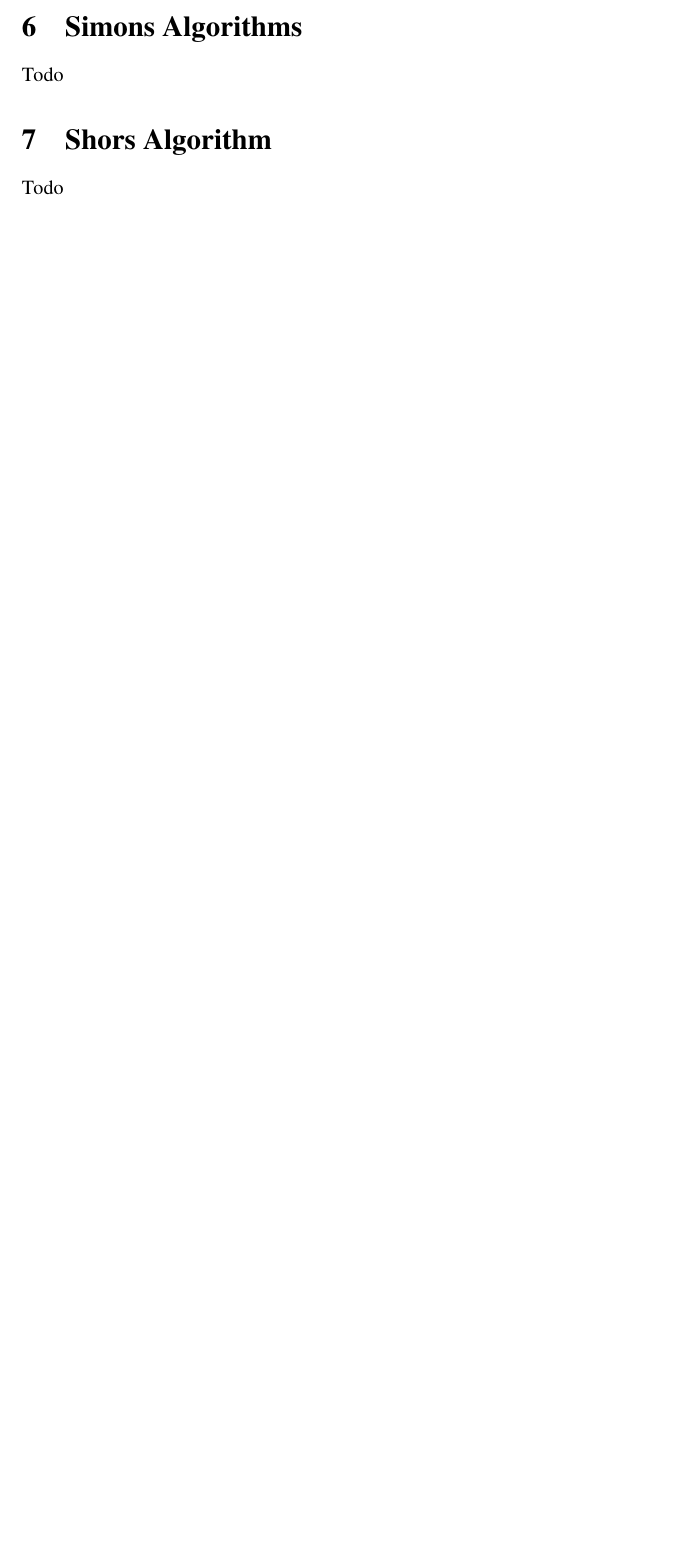
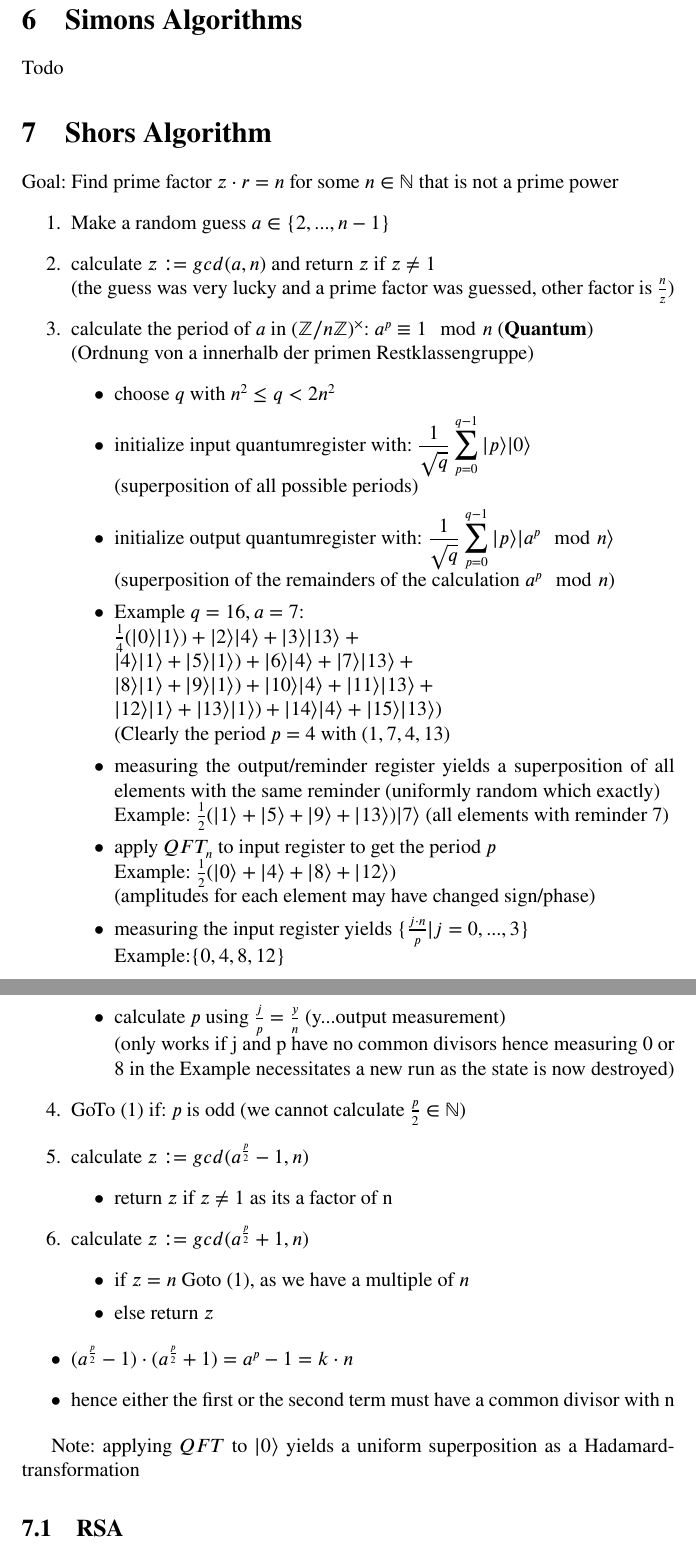
Before and after one commit to Sw4gn3m1te/latex-zsmf, a LaTeX document (QC/QC.tex): part of page 8 of 8 before the commit and two parts of pages 8 and 9 of 9 after it, the two joined at a grey line, cut so that both start at the same text, the shorter picture padded with empty space. Compiled offline with pdfLaTeX.

Commit message:
added shor

```diff
--- a/QC/QC.tex
+++ b/QC/QC.tex
@@ -202,4 +198,47 @@ case f constant: $\displaystyle \begin{cases} \frac{1}{2^n} \sum_{x\in\ecb{0,1}^
 Todo
 
 \section{Shors Algorithm}
-Todo
+Goal: Find prime factor $z \cdot r = n$ for some $n\in\mathbb{N}$ that is not a prime power
+\begin{enumerate}
+\item Make a random guess $a\in\ecb{2,...,n-1}$
+\item calculate $z := gcd(a, n)$ and return $z$ if $z\neq 1$\\(the guess was very lucky and a prime factor was guessed, other factor is $\frac{n}{z}$)
+\item calculate the period of $a$ in $(\mathbb{Z}/n\mathbb{Z})^\times$: $a^p \equiv 1 \mod n$ (\textbf{Quantum})\\
+(Ordnung von a innerhalb der primen Restklassengruppe)
+\begin{itemize}
+\item choose $q$ with $n^2 \leq q <2n^2$
+\item initialize input quantumregister with: $\displaystyle \frac{1}{\sqrt{q}} \sum_{p=0}^{q-1} \ket{p}\ket{0}$\\
+(superposition of all possible periods)
+\item initialize output quantumregister with: $\displaystyle \frac{1}{\sqrt{q}} \sum_{p=0}^{q-1} \ket{p}\ket{a^p\mod n}$\\
+(superposition of the remainders of the calculation $a^p\mod n$)
+\item Example $q=16, a=7$:\\
+$\frac{1}{4}(\ket{0}\ket{1})+\ket{2}\ket{4}+\ket{3}\ket{13}+\\
+\ket{4}\ket{1}+\ket{5}\ket{1})+\ket{6}\ket{4}+\ket{7}\ket{13}+\\
+\ket{8}\ket{1}+\ket{9}\ket{1})+\ket{10}\ket{4}+\ket{11}\ket{13}+\\
+\ket{12}\ket{1}+\ket{13}\ket{1})+\ket{14}\ket{4}+\ket{15}\ket{13})$\\
+(Clearly the period $p=4$ with $(1,7,4,13)$
+\item measuring the output/reminder register yields a superposition of all elements with the same reminder (uniformly random which exactly)\\Example: $\frac{1}{2} (\ket{1}+\ket{5}+\ket{9}+\ket{13})\ket{7}$ (all elements with reminder 7)
+\item apply $QFT_n$ to input register to get the period $p$\\
+Example: $\frac{1}{2}(\ket{0}+\ket{4}+\ket{8}+\ket{12})$\\(amplitudes for each element may have changed sign/phase)
+\item measuring the input register yields $\ecb{\frac{j\cdot n}{p}\vert j=0,...,3}$\\Example:$\ecb{0,4,8,12}$
+\item calculate $p$ using $\frac{j}{p}=\frac{y}{n}$ (y...output measurement)\\
+(only works if j and p have no common divisors hence measuring 0 or 8 in the Example necessitates a new run as the state is now destroyed)
+\end{itemize}
+\item GoTo (1) if: $p$ is odd (we cannot calculate $\frac{p}{2}\in\mathbb{N}$)
+\item calculate $z:=gcd(a^{\frac{p}{2}}-1,n)$
+\begin{itemize}
+\item return $z$ if $z\neq 1$ as its a factor of n
+\end{itemize}
+\item calculate $z:=gcd(a^{\frac{p}{2}}+1,n)$
+\begin{itemize}
+\item if $z=n$ Goto (1), as we have a multiple of $n$
+\item else return $z$
+\end{itemize}
+\end{enumerate}
+\begin{itemize}
+\item $(a^{\frac{p}{2}}-1)\cdot (a^{\frac{p}{2}}+1) = a^p -1 = k \cdot n$
+\item hence either the first or the second term must have a common divisor with n
+\end{itemize}
+
+Note: applying $QFT$ to $\ket{0}$ yields a uniform superposition as a Hadamard-transformation
+
+\subsection{RSA}
```
Also changed, not shown: QC/QC.pdf, QC/QC.tex (22 more changed lines).
